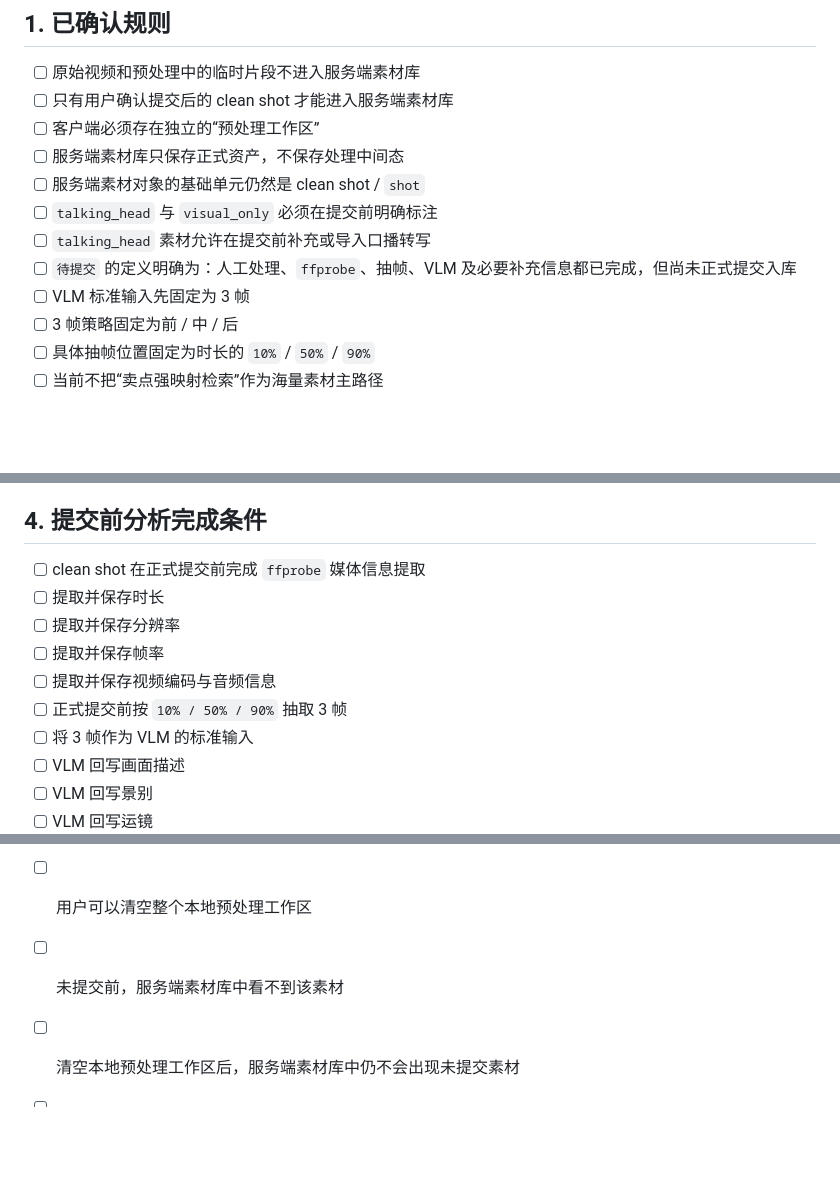
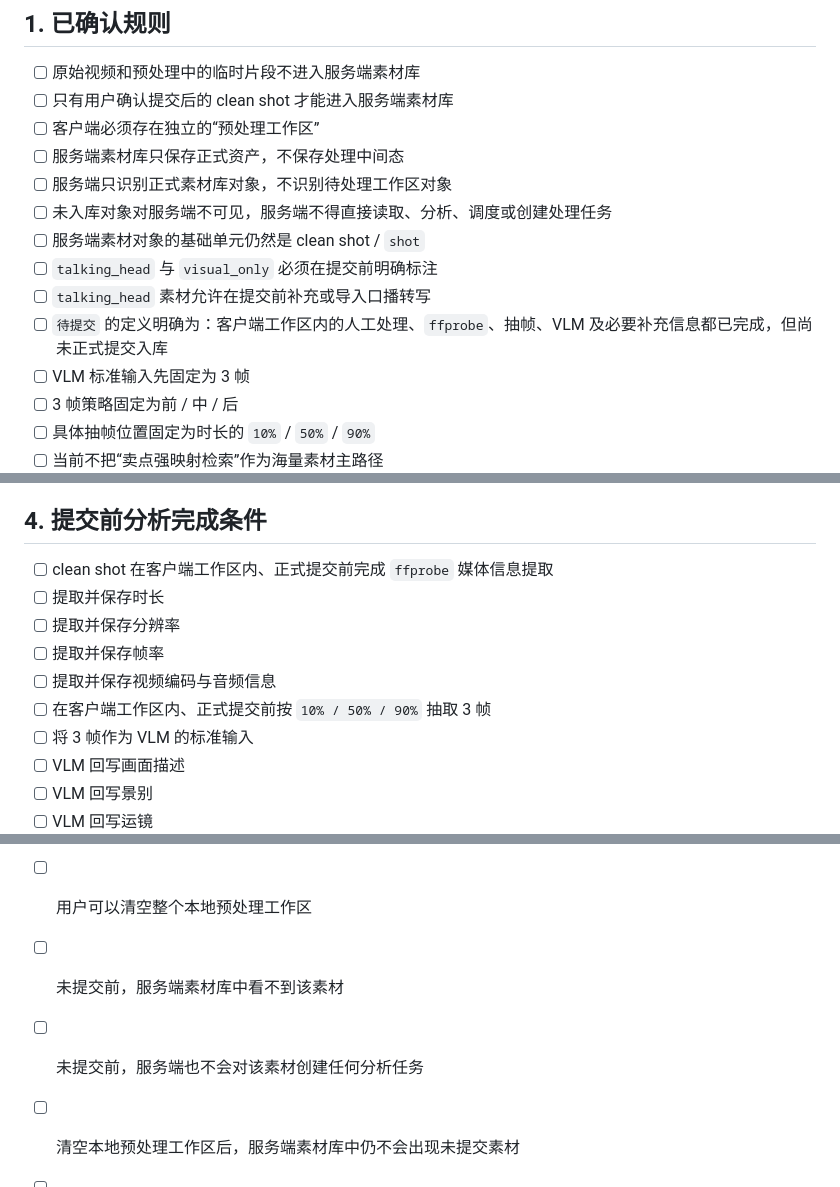
Before and after one commit to ksamwang/acrunu-fast-aicut, a Markdown page: docs/task/confirmed-material-library-checklist.md, 3 parts joined by grey strips. GitHub-like rendering; blank space fills up the shorter version.

```diff
--- a/docs/task/confirmed-material-library-checklist.md
+++ b/docs/task/confirmed-material-library-checklist.md
@@ -9,10 +9,12 @@
 - [ ] 只有用户确认提交后的 clean shot 才能进入服务端素材库
 - [ ] 客户端必须存在独立的“预处理工作区”
 - [ ] 服务端素材库只保存正式资产，不保存处理中间态
+- [ ] 服务端只识别正式素材库对象，不识别待处理工作区对象
+- [ ] 未入库对象对服务端不可见，服务端不得直接读取、分析、调度或创建处理任务
 - [ ] 服务端素材对象的基础单元仍然是 clean shot / `shot`
 - [ ] `talking_head` 与 `visual_only` 必须在提交前明确标注
 - [ ] `talking_head` 素材允许在提交前补充或导入口播转写
-- [ ] `待提交` 的定义明确为：人工处理、`ffprobe`、抽帧、VLM 及必要补充信息都已完成，但尚未正式提交入库
+- [ ] `待提交` 的定义明确为：客户端工作区内的人工处理、`ffprobe`、抽帧、VLM 及必要补充信息都已完成，但尚未正式提交入库
 - [ ] VLM 标准输入先固定为 3 帧
 - [ ] 3 帧策略固定为前 / 中 / 后
 - [ ] 具体抽帧位置固定为时长的 `10%` / `50%` / `90%`
@@ -55,12 +57,12 @@
 
 ## 4. 提交前分析完成条件
 
-- [ ] clean shot 在正式提交前完成 `ffprobe` 媒体信息提取
+- [ ] clean shot 在客户端工作区内、正式提交前完成 `ffprobe` 媒体信息提取
 - [ ] 提取并保存时长
 - [ ] 提取并保存分辨率
 - [ ] 提取并保存帧率
 - [ ] 提取并保存视频编码与音频信息
-- [ ] 正式提交前按 `10% / 50% / 90%` 抽取 3 帧
+- [ ] 在客户端工作区内、正式提交前按 `10% / 50% / 90%` 抽取 3 帧
 - [ ] 将 3 帧作为 VLM 的标准输入
 - [ ] VLM 回写画面描述
 - [ ] VLM 回写景别
@@ -94,6 +96,7 @@
 - [ ] 用户可以仅保存预处理结果而不提交入库
 - [ ] 用户可以清空整个本地预处理工作区
 - [ ] 未提交前，服务端素材库中看不到该素材
+- [ ] 未提交前，服务端也不会对该素材创建任何分析任务
 - [ ] 清空本地预处理工作区后，服务端素材库中仍不会出现未提交素材
 - [ ] 提交后，服务端成功创建正式 `asset`
 - [ ] 用户进入 `待提交` 前，`ffprobe`、抽帧、VLM 等预处理分析已经完成
```
Also changed, not shown: docs/system-overview.md (+7 -2 lines).
